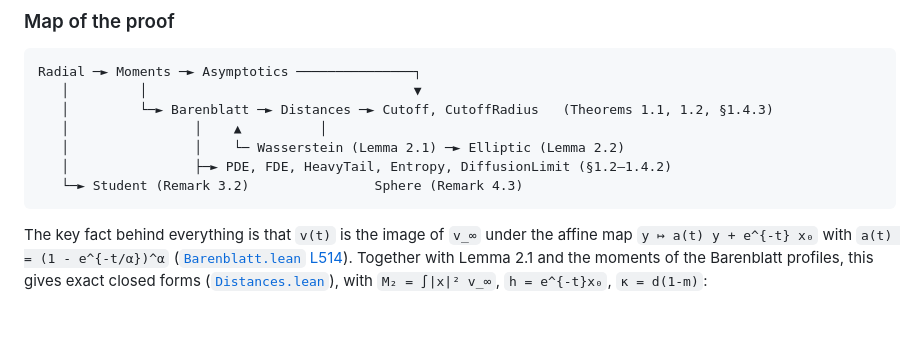
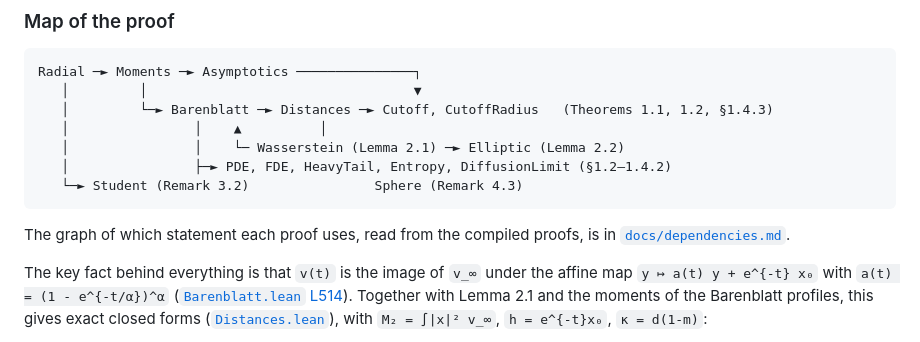
Before and after one commit to djalilchafai/cutoff-fastdiff, a Markdown page: FORMALIZATION_GUIDE.md, the part around the change. GitHub-like rendering; blank space fills up the shorter version.

````diff
--- a/FORMALIZATION_GUIDE.md
+++ b/FORMALIZATION_GUIDE.md
@@ -45,6 +45,9 @@ Radial ─► Moments ─► Asymptotics ─────────────
    │                ├─► PDE, FDE, HeavyTail, Entropy, DiffusionLimit (§1.2–1.4.2)
    └─► Student (Remark 3.2)                Sphere (Remark 4.3)
 ```
+
+The graph of which statement each proof uses, read from the compiled proofs, is in
+[`docs/dependencies.md`](docs/dependencies.md).
 
 The key fact behind everything is that `v(t)` is the image of `v_∞` under the affine map
 `y ↦ a(t) y + e^{-t} x₀` with `a(t) = (1 - e^{-t/α})^α`
````
Also changed, not shown: README.md (+13 -0 lines), docs/dependencies.md (added, +139 -0 lines), docs/critical-time.png (added), docs/cutoff-profiles.png (added), 2 other files.
